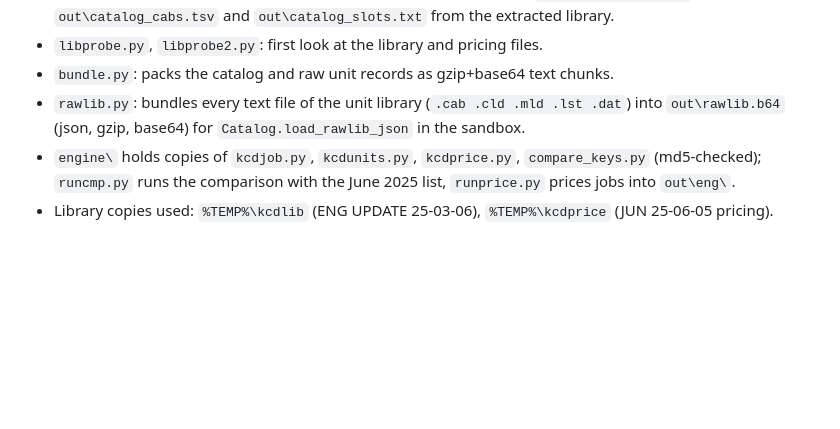
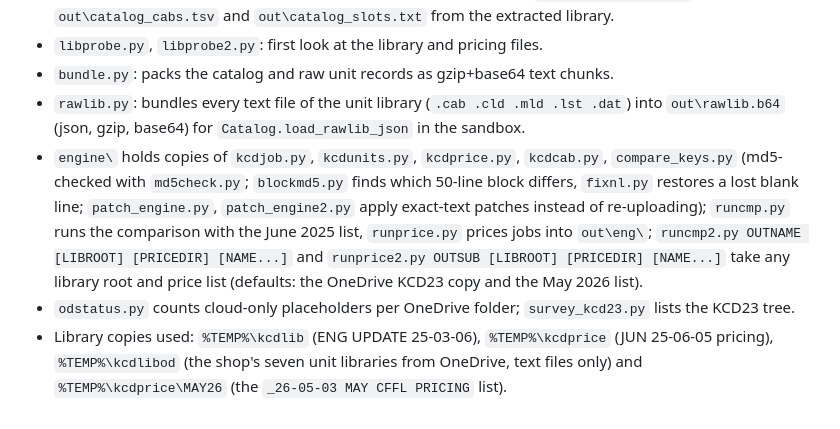
Before and after one commit to swordfishmp16-del/CFFTL-RUNS, a Markdown page: kcd-room-splitter/kcd-deep-dive-notes.md, the part around one of its changes. GitHub-like rendering; blank space fills up the shorter version.

```diff
--- a/kcd-room-splitter/kcd-deep-dive-notes.md
+++ b/kcd-room-splitter/kcd-deep-dive-notes.md
@@ -394,6 +442,13 @@ Also learned: KCD trims the result of `Left`/`Right` (the contrast-material mark
 - `bundle.py`: packs the catalog and raw unit records as gzip+base64 text chunks.
 - `rawlib.py`: bundles every text file of the unit library (`.cab .cld .mld .lst .dat`) into
   `out\rawlib.b64` (json, gzip, base64) for `Catalog.load_rawlib_json` in the sandbox.
-- `engine\` holds copies of `kcdjob.py`, `kcdunits.py`, `kcdprice.py`, `compare_keys.py` (md5-checked);
-  `runcmp.py` runs the comparison with the June 2025 list, `runprice.py` prices jobs into `out\eng\`.
-- Library copies used: `%TEMP%\kcdlib` (ENG UPDATE 25-03-06), `%TEMP%\kcdprice` (JUN 25-06-05 pricing).
+- `engine\` holds copies of `kcdjob.py`, `kcdunits.py`, `kcdprice.py`, `kcdcab.py`, `compare_keys.py`
+  (md5-checked with `md5check.py`; `blockmd5.py` finds which 50-line block differs, `fixnl.py` restores a
+  lost blank line; `patch_engine.py`, `patch_engine2.py` apply exact-text patches instead of re-uploading);
+  `runcmp.py` runs the comparison with the June 2025 list, `runprice.py` prices jobs into `out\eng\`;
+  `runcmp2.py OUTNAME [LIBROOT] [PRICEDIR] [NAME...]` and `runprice2.py OUTSUB [LIBROOT] [PRICEDIR] [NAME...]`
+  take any library root and price list (defaults: the OneDrive KCD23 copy and the May 2026 list).
+- `odstatus.py` counts cloud-only placeholders per OneDrive folder; `survey_kcd23.py` lists the KCD23 tree.
+- Library copies used: `%TEMP%\kcdlib` (ENG UPDATE 25-03-06), `%TEMP%\kcdprice` (JUN 25-06-05 pricing),
+  `%TEMP%\kcdlibod` (the shop's seven unit libraries from OneDrive, text files only) and
+  `%TEMP%\kcdprice\MAY26` (the `_26-05-03 MAY CFFL PRICING` list).
```
Also changed, not shown: other parts of kcd-room-splitter/kcd-deep-dive-notes.md (+48 -0 lines), kcd-room-splitter/CLAUDE.md (+4 -2 lines).
